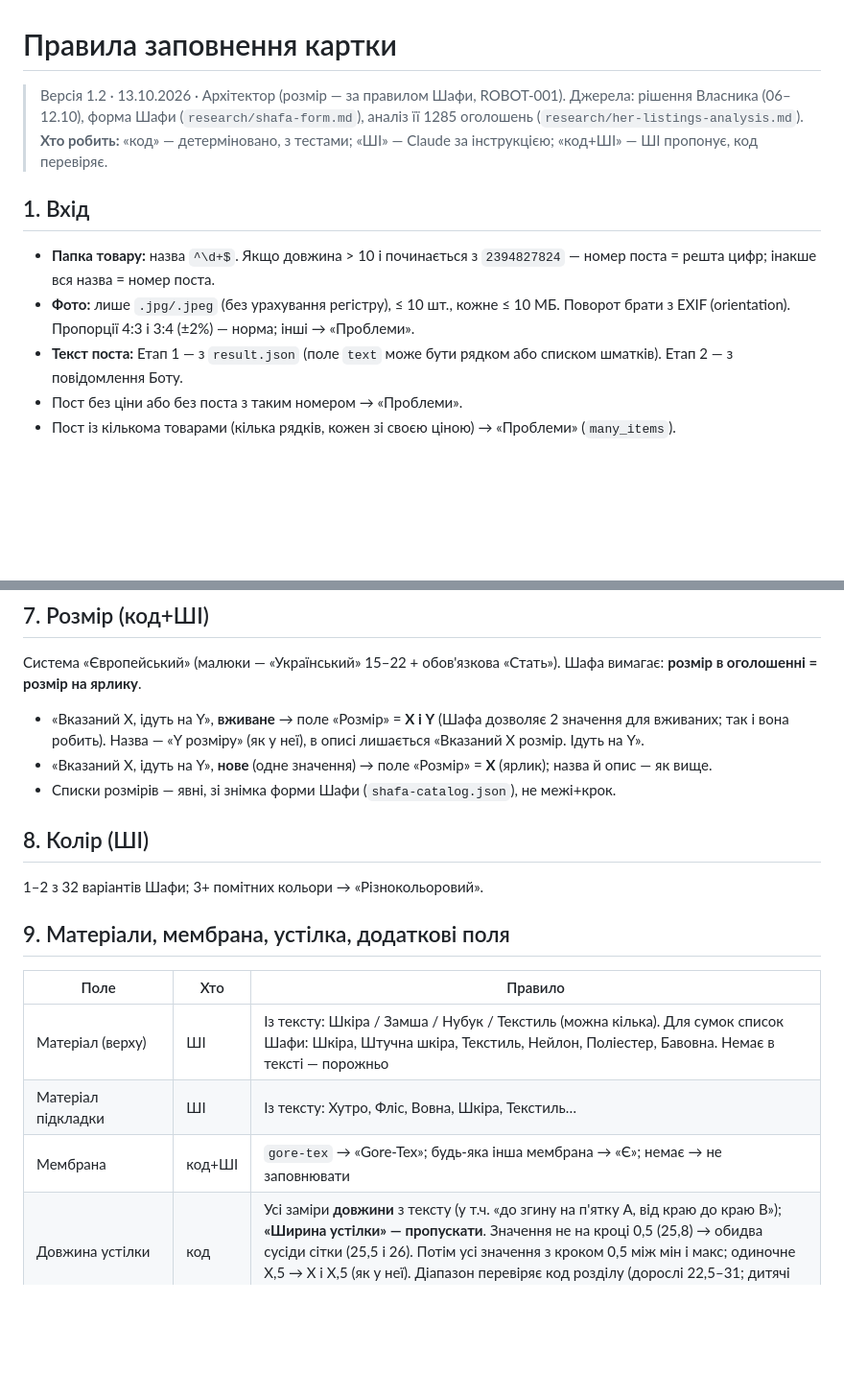
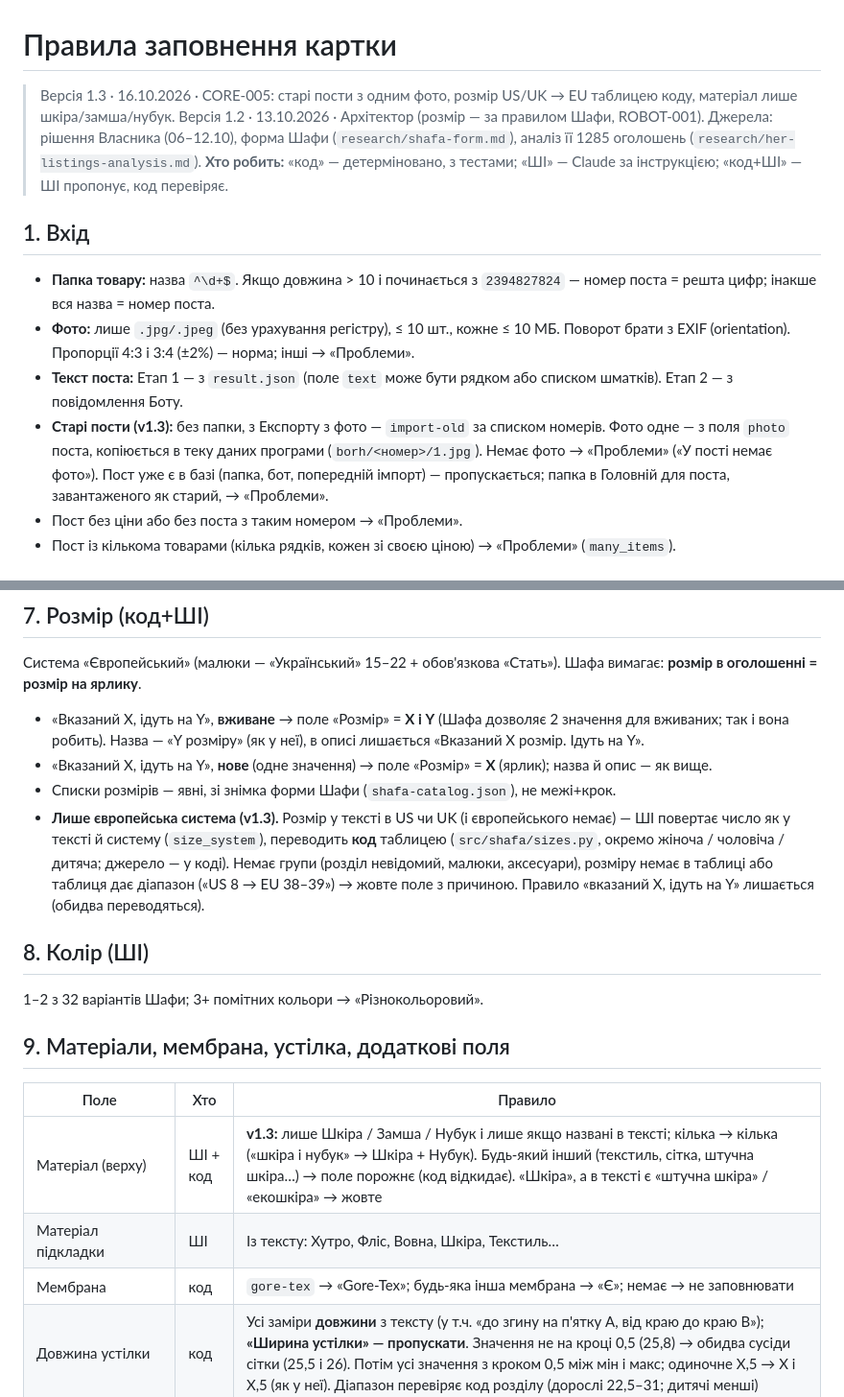
Before and after one commit to nuskelo/shafa, a Markdown page: docs/rules.md, 2 parts joined by grey strips. Shown at 96% size. Drawn GitHub-style; blank space fills up the shorter version.

```diff
--- a/docs/rules.md
+++ b/docs/rules.md
@@ -1,6 +1,6 @@
 # Правила заповнення картки
 
-> Версія 1.2 · 13.10.2026 · Архітектор (розмір — за правилом Шафи, ROBOT-001). Джерела: рішення Власника (06–12.10), форма Шафи (`research/shafa-form.md`), аналіз її 1285 оголошень (`research/her-listings-analysis.md`).
+> Версія 1.3 · 16.10.2026 · CORE-005: старі пости з одним фото, розмір US/UK → EU таблицею коду, матеріал лише шкіра/замша/нубук. Версія 1.2 · 13.10.2026 · Архітектор (розмір — за правилом Шафи, ROBOT-001). Джерела: рішення Власника (06–12.10), форма Шафи (`research/shafa-form.md`), аналіз її 1285 оголошень (`research/her-listings-analysis.md`).
 > **Хто робить:** «код» — детерміновано, з тестами; «ШІ» — Claude за інструкцією; «код+ШІ» — ШІ пропонує, код перевіряє.
 
 ## 1. Вхід
@@ -8,6 +8,7 @@
 - **Папка товару:** назва `^\d+$`. Якщо довжина > 10 і починається з `2394827824` — номер поста = решта цифр; інакше вся назва = номер поста.
 - **Фото:** лише `.jpg/.jpeg` (без урахування регістру), ≤ 10 шт., кожне ≤ 10 МБ. Поворот брати з EXIF (orientation). Пропорції 4:3 і 3:4 (±2%) — норма; інші → «Проблеми».
 - **Текст поста:** Етап 1 — з `result.json` (поле `text` може бути рядком або списком шматків). Етап 2 — з повідомлення Боту.
+- **Старі пости (v1.3):** без папки, з Експорту з фото — `import-old` за списком номерів. Фото одне — з поля `photo` поста, копіюється в теку даних програми (`borh/<номер>/1.jpg`). Немає фото → «Проблеми» («У пості немає фото»). Пост уже є в базі (папка, бот, попередній імпорт) — пропускається; папка в Головній для поста, завантаженого як старий, → «Проблеми».
 - Пост без ціни або без поста з таким номером → «Проблеми».
 - Пост із кількома товарами (кілька рядків, кожен зі своєю ціною) → «Проблеми» (`many_items`).
 
@@ -48,6 +49,7 @@ if 950 <= p <= 1000: p = 1001
 - «Вказаний X, ідуть на Y», **вживане** → поле «Розмір» = **X і Y** (Шафа дозволяє 2 значення для вживаних; так і вона робить). Назва — «Y розміру» (як у неї), в описі лишається «Вказаний X розмір. Ідуть на Y».
 - «Вказаний X, ідуть на Y», **нове** (одне значення) → поле «Розмір» = **X** (ярлик); назва й опис — як вище.
 - Списки розмірів — явні, зі знімка форми Шафи (`shafa-catalog.json`), не межі+крок.
+- **Лише європейська система (v1.3).** Розмір у тексті в US чи UK (і європейського немає) — ШІ повертає число як у тексті й систему (`size_system`), переводить **код** таблицею (`src/shafa/sizes.py`, окремо жіноча / чоловіча / дитяча; джерело — у коді). Немає групи (розділ невідомий, малюки, аксесуари), розміру немає в таблиці або таблиця дає діапазон («US 8 → EU 38–39») → жовте поле з причиною. Правило «вказаний X, ідуть на Y» лишається (обидва переводяться).
 
 ## 8. Колір (ШІ)
 
@@ -57,9 +59,9 @@ if 950 <= p <= 1000: p = 1001
 
 | Поле | Хто | Правило |
 |---|---|---|
-| Матеріал (верху) | ШІ | Із тексту: Шкіра / Замша / Нубук / Текстиль (можна кілька). Для сумок список Шафи: Шкіра, Штучна шкіра, Текстиль, Нейлон, Поліестер, Бавовна. Немає в тексті — порожньо |
+| Матеріал (верху) | ШІ + код | **v1.3:** лише Шкіра / Замша / Нубук і лише якщо названі в тексті; кілька → кілька («шкіра і нубук» → Шкіра + Нубук). Будь-який інший (текстиль, сітка, штучна шкіра…) → поле порожнє (код відкидає). «Шкіра», а в тексті є «штучна шкіра» / «екошкіра» → жовте |
 | Матеріал підкладки | ШІ | Із тексту: Хутро, Фліс, Вовна, Шкіра, Текстиль… |
-| Мембрана | код+ШІ | `gore-tex` → «Gore-Tex»; будь-яка інша мембрана → «Є»; немає → не заповнювати |
+| Мембрана | код | `gore-tex` → «Gore-Tex»; будь-яка інша мембрана → «Є»; немає → не заповнювати |
 | Довжина устілки | код | Усі заміри **довжини** з тексту (у т.ч. «до згину на п'ятку A, від краю до краю B»); **«Ширина устілки» — пропускати**. Значення не на кроці 0,5 (25,8) → обидва сусіди сітки (25,5 і 26). Потім усі значення з кроком 0,5 між мін і макс; одиночне X,5 → X і X,5 (як у неї). Діапазон перевіряє код розділу (дорослі 22,5–31; дитячі менші) |
 | Сезон / Стиль / Тип / Категорія «Для підлітків» | ШІ | Лише коли очевидно |
 | Бренд | ШІ | Із тексту, зі списку Шафи. Немає в списку → жовта позначка (правило — відкрите питання) |
```
Also changed, not shown: CLAUDE.md (+3 -0 lines), docs/install-windows.md (+19 -1 lines).
